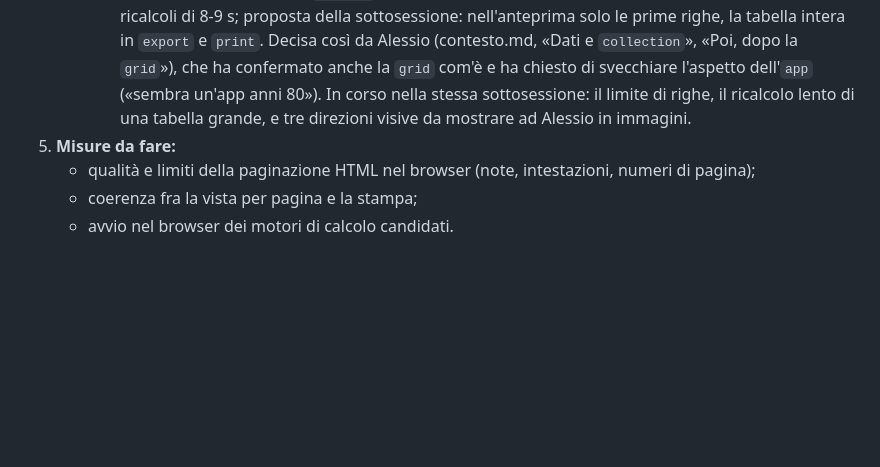
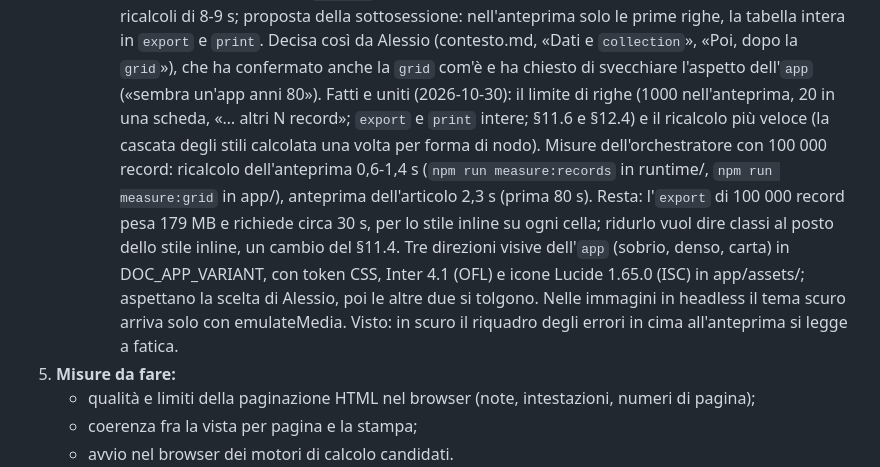
Before and after one commit to alessio-altamura/editor, a Markdown page: docs/handoff.md, the part around the change. Rendered like a GitHub page; blank space fills up the shorter version.

Commit message:
Handoff: big-table limits merged, visual directions awaiting choice
Co-Authored-By: Claude Opus 5.5 <noreply@anthropic.com>
Claude-Session: https://claude.ai/code/session_01Q4FAMAT3kvnxQfwffXhFut

```diff
--- a/docs/handoff.md
+++ b/docs/handoff.md
@@ -481,9 +481,21 @@ ha chiesto di raccoglierle "in qualcosa di sensato". La sintesi è in
      `print`. Decisa così da Alessio (contesto.md, «Dati e `collection`»,
      «Poi, dopo la `grid`»), che ha confermato anche la `grid` com'è e ha
      chiesto di svecchiare l'aspetto dell'`app` («sembra un'app anni 80»).
-     In corso nella stessa sottosessione: il limite di righe, il ricalcolo
-     lento di una tabella grande, e tre direzioni visive da mostrare ad
-     Alessio in immagini.
+     Fatti e uniti (2026-10-30): il limite di righe (1000 nell'anteprima, 20
+     in una scheda, «… altri N record»; `export` e `print` intere; §11.6 e
+     §12.4) e il ricalcolo più veloce (la cascata degli stili calcolata una
+     volta per forma di nodo). Misure dell'orchestratore con 100 000
+     record: ricalcolo dell'anteprima 0,6-1,4 s (`npm run measure:records`
+     in runtime/, `npm run measure:grid` in app/), anteprima dell'articolo
+     2,3 s (prima 80 s). Resta: l'`export` di 100 000 record pesa 179 MB e
+     richiede circa 30 s, per lo stile inline su ogni cella; ridurlo vuol
+     dire classi al posto dello stile inline, un cambio del §11.4.
+     Tre direzioni visive dell'`app` (sobrio, denso, carta) in
+     DOC_APP_VARIANT, con token CSS, Inter 4.1 (OFL) e icone Lucide 1.65.0
+     (ISC) in app/assets/; aspettano la scelta di Alessio, poi le altre due
+     si tolgono. Nelle immagini in headless il tema scuro arriva solo con
+     emulateMedia. Visto: in scuro il riquadro degli errori in cima
+     all'anteprima si legge a fatica.
 5. **Misure da fare:**
    - qualità e limiti della paginazione HTML nel browser (note, intestazioni,
      numeri di pagina);
```
